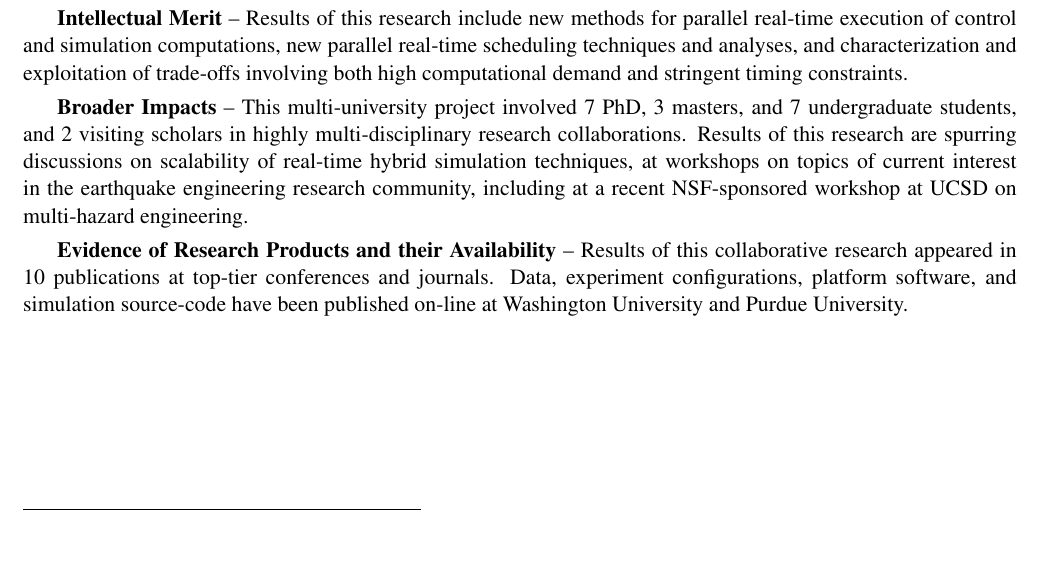
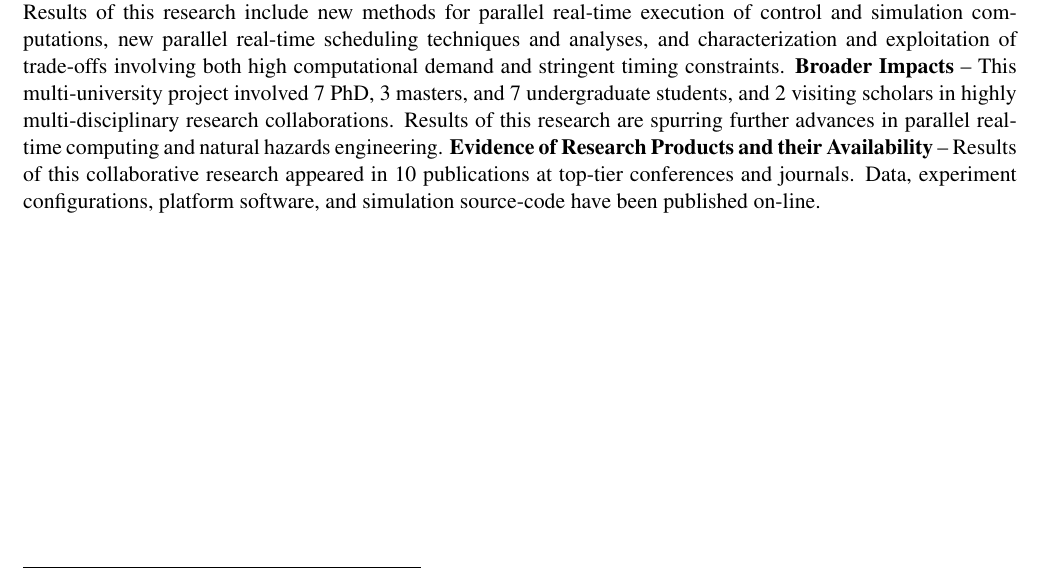
Before and after one commit to rogerchamberlain/nsf19-scc, a LaTeX document (prop.tex, which reads prior.tex): part of page 5 of 7, cut so that both start at the same text, the shorter picture padded with empty space. Compiled offline with pdfLaTeX.

Commit message:
smaller prior work

```diff
--- a/prior.tex
+++ b/prior.tex
@@ -10,18 +10,18 @@ R.~Chamberlain and co-PI C.~Gill.
 {\bf (CNS-1527510,
 PI R. Chamberlain)},
 10/2015--9/2019, \$519,275.
-
+%
 \textbf{Intellectual Merit} -- This project is investigating the
 accelerated execution of data integration workflows, which
 increasingly are bottlenecks in data science. Execution platforms
 include both graphics engines and FPGAs.
-
+%
 \textbf{Broader Impacts} -- This project has supported 5
 graduate and 6 REU students.  The applications investigated
 come from biology, astrophysics, and the IoT,
 further expanding the scope of the students'
 experience.
-
+%
 \textbf{Evidence of Research Products and their Availability} --
 Publications resulting from this work include~\cite{cc19,dibs,c17,fcbmc19,mgc16,js16}.
 A benchmark suite of the above workflows has been released
@@ -32,14 +32,18 @@ as a community resource~\cite{dibsv1}.
 Cyber-Mechanical Systems}
 {\bf (CNS-1136073 and CNS-1136075,
 WU PI C. Gill)}, 9/2011-8/2016, \$1,800,000 total.
-
+%
 This research project developed novel foundations for parallel real-time computing, demonstrating the first ever real-time hybrid simulation involving a thousand-degree-of-freedom structure at millisecond time scales.
-
-\textbf{Intellectual Merit} -- Results of this research include new methods for parallel real-time execution of control and simulation computations, new parallel real-time scheduling techniques and analyses, and characterization and exploitation of trade-offs involving both high computational demand and stringent timing constraints.
-
-\textbf{Broader Impacts} -- This multi-university project involved 7 PhD, 3 masters, and 7 undergraduate students, and 2 visiting scholars in highly multi-disciplinary research collaborations.  Results of this research are spurring discussions on scalability of real-time hybrid simulation techniques, at workshops on topics of current interest in the earthquake engineering research community, including at a recent NSF-sponsored workshop at UCSD on multi-hazard engineering.
-
-\textbf{Evidence of Research Products and their Availability} -- Results of this
-collaborative research appeared in 10 publications at top-tier conferences and journals.
+%
+\textbf{Intellectual Merit}~-- Results of this research include new methods for parallel real-time execution of control and simulation computations, new parallel real-time scheduling techniques and analyses, and characterization and exploitation of trade-offs involving both high computational demand and stringent timing constraints.
+%
+\textbf{Broader Impacts}~-- This multi-university project involved 7 PhD, 3 masters, and 7 undergraduate students, and 2 visiting scholars in highly multi-disciplinary research collaborations.  Results of this research are spurring
+further advances in parallel real-time computing and natural hazards
+engineering.
+%
+\textbf{Evidence of Research Products and their Availability}~-- Results of
+this
+collaborative research appeared in 10 publications at
+top-tier conferences and journals.
 Data, experiment configurations, platform software, and simulation source-code
-have been published on-line at Washington University and Purdue University.
+have been published on-line. % at Washington University and Purdue University.
```
Also changed, not shown: prior.tex (4 more changed lines).
